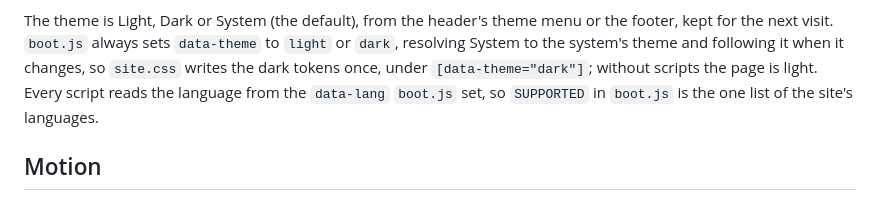
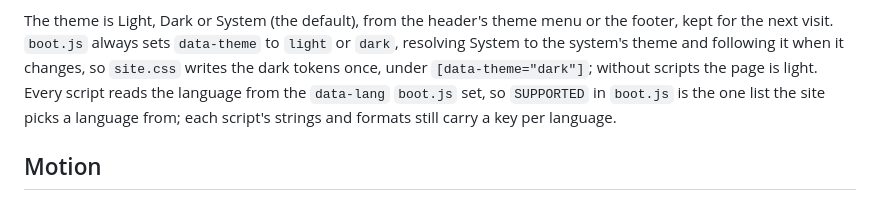
Before and after one commit to Quartel-Enterprise/blitz-split-site, a Markdown page: docs/design.md, the part around the change. GitHub-like rendering.

Commit message:
fix: apply the Claude review findings
- The new doc text says `SUPPORTED` in boot.js is "the one list of the site's languages", but the language maps are still repeated in other files.

```diff
--- a/docs/design.md
+++ b/docs/design.md
@@ -17,8 +17,8 @@ tracking; Turkish writes the percent sign first (%10).
 The theme is Light, Dark or System (the default), from the header's theme menu or the footer, kept for the next visit.
 `boot.js` always sets `data-theme` to `light` or `dark`, resolving System to the system's theme and following it when it
 changes, so `site.css` writes the dark tokens once, under `[data-theme="dark"]`; without scripts the page is light.
-Every script reads the language from the `data-lang` `boot.js` set, so `SUPPORTED` in `boot.js` is the one list of the
-site's languages.
+Every script reads the language from the `data-lang` `boot.js` set, so `SUPPORTED` in `boot.js` is the one list the
+site picks a language from; each script's strings and formats still carry a key per language.
 
 ## Motion
 
```
